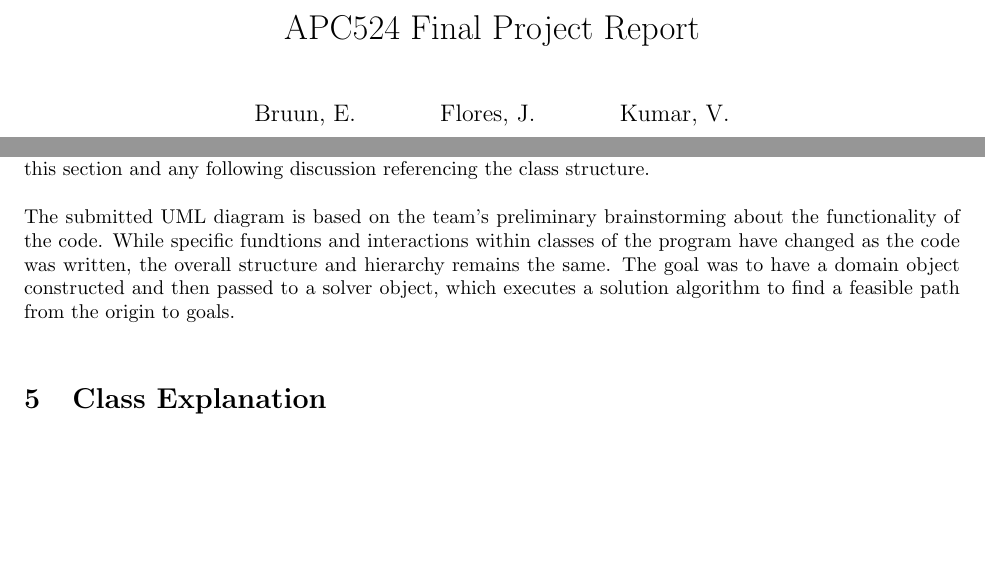
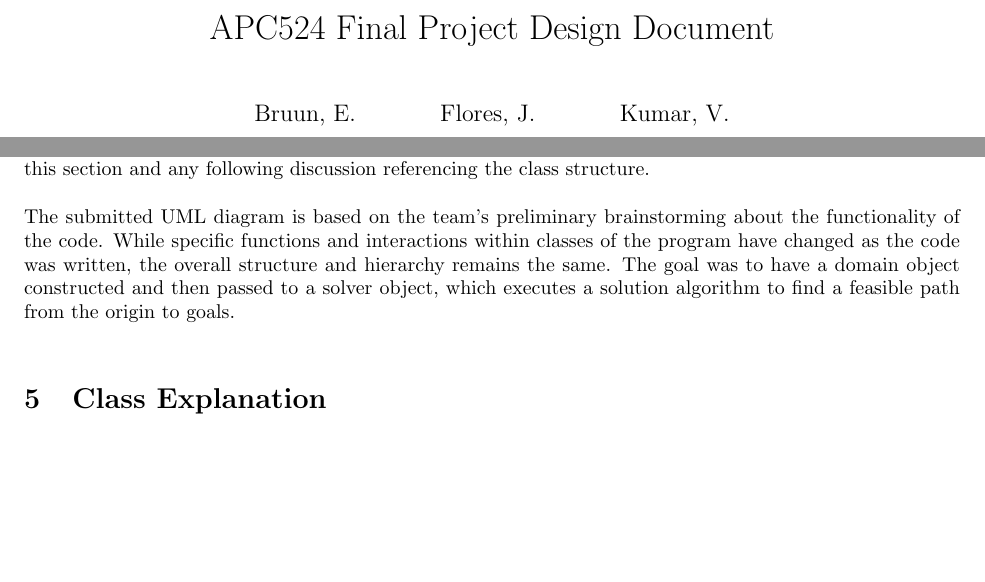
Before and after one commit to ebruun/apc_524_robotic_path_planning, a LaTeX document (documentation/design_document/design_document.tex): two parts of pages 1 and 3 of 3, joined at a grey line, cut so that both start at the same text. Compiled offline with pdfLaTeX.

Commit message:
Update to the Readme and Design Doc

```diff
--- a/documentation/design_document/design_document.tex
+++ b/documentation/design_document/design_document.tex
@@ -4,7 +4,7 @@
 \setlength{\parskip}{\baselineskip}%
 \setlength{\parindent}{0pt}%
 
-\title{APC524 Final Project Report}
+\title{APC524 Final Project Design Document}
 % Name
 \author{Bruun, E. \and Flores, J. \and Kumar, V.}
 
@@ -67,7 +67,7 @@
 \section{UML Diagram}
 	The UML diagram can be found as a separate file in the documentation folder. Please refer to that file for this section and any following discussion referencing the class structure.
 
-	The submitted UML diagram is based on the team's preliminary brainstorming about the functionality of the code. While specific fundtions and interactions within classes of the program have changed as the code was written, the overall structure and hierarchy remains the same. The goal was to have a domain object constructed and then passed to a solver object, which executes a solution algorithm to find a feasible path from the origin to goals.
+	The submitted UML diagram is based on the team's preliminary brainstorming about the functionality of the code. While specific functions and interactions within classes of the program have changed as the code was written, the overall structure and hierarchy remains the same. The goal was to have a domain object constructed and then passed to a solver object, which executes a solution algorithm to find a feasible path from the origin to goals.
 
 \section{Class Explanation}
 
```
Also changed, not shown: README.md.
